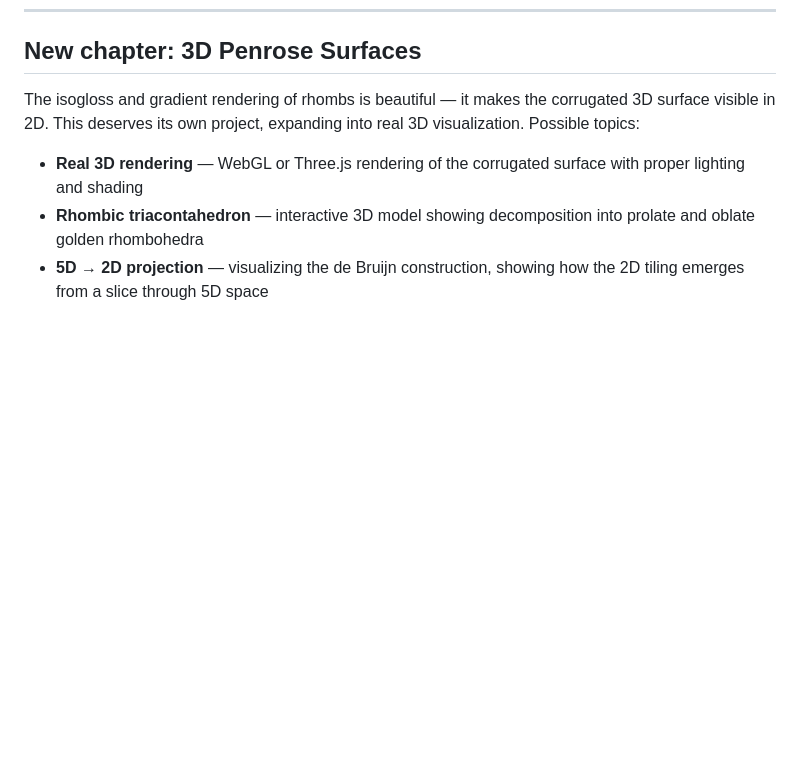
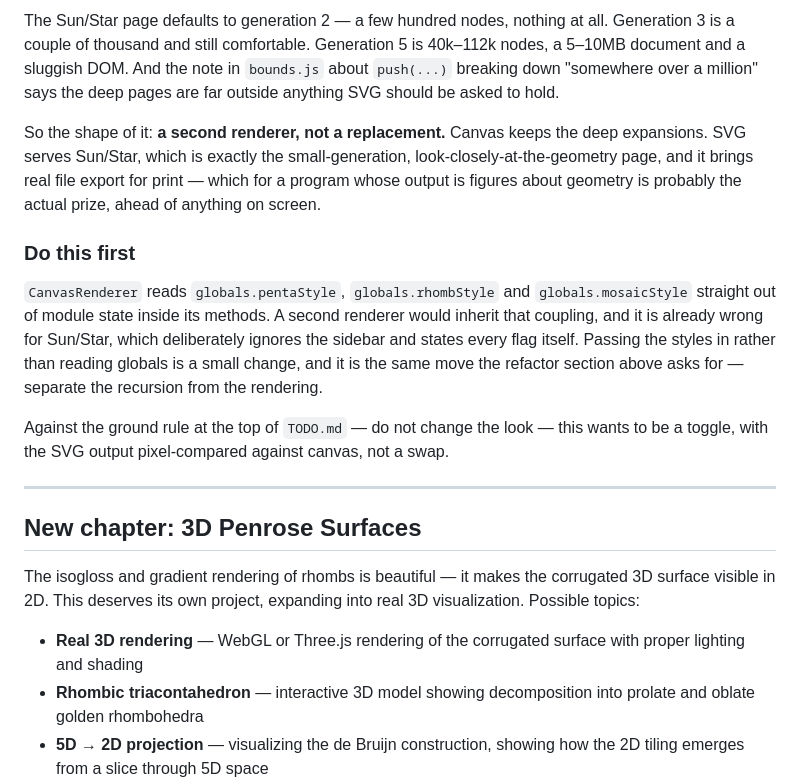
Before and after one commit to Jakeoil/penrose-mosaic, a Markdown page: docs/PLANS.md, the part around one of its changes. Drawn GitHub-style; blank space fills up the shorter version.

```diff
--- a/docs/PLANS.md
+++ b/docs/PLANS.md
@@ -43,3 +116,30 @@ This is a big refactor. Think through the approach carefully before touching any
+The Sun/Star page defaults to generation 2 — a few hundred nodes, nothing at all.
+Generation 3 is a couple of thousand and still comfortable. Generation 5 is
+40k–112k nodes, a 5–10MB document and a sluggish DOM. And the note in
+`bounds.js` about `push(...)` breaking down "somewhere over a million" says the
+deep pages are far outside anything SVG should be asked to hold.
+
+So the shape of it: **a second renderer, not a replacement.** Canvas keeps the
+deep expansions. SVG serves Sun/Star, which is exactly the small-generation,
+look-closely-at-the-geometry page, and it brings real file export for print —
+which for a program whose output is figures about geometry is probably the
+actual prize, ahead of anything on screen.
+
+### Do this first
+
+`CanvasRenderer` reads `globals.pentaStyle`, `globals.rhombStyle` and
+`globals.mosaicStyle` straight out of module state inside its methods. A second
+renderer would inherit that coupling, and it is already wrong for Sun/Star,
+which deliberately ignores the sidebar and states every flag itself. Passing the
+styles in rather than reading globals is a small change, and it is the same move
+the refactor section above asks for — separate the recursion from the rendering.
+
+Against the ground rule at the top of `TODO.md` — do not change the look — this
+wants to be a toggle, with the SVG output pixel-compared against canvas, not a
+swap.
+
+---
+
 ## New chapter: 3D Penrose Surfaces
 
 The isogloss and gradient rendering of rhombs is beautiful — it makes the
```
Also changed, not shown: other parts of docs/PLANS.md (+73 -0 lines), README.md (+2 -1 lines), TODO.md (+2 -1 lines).
